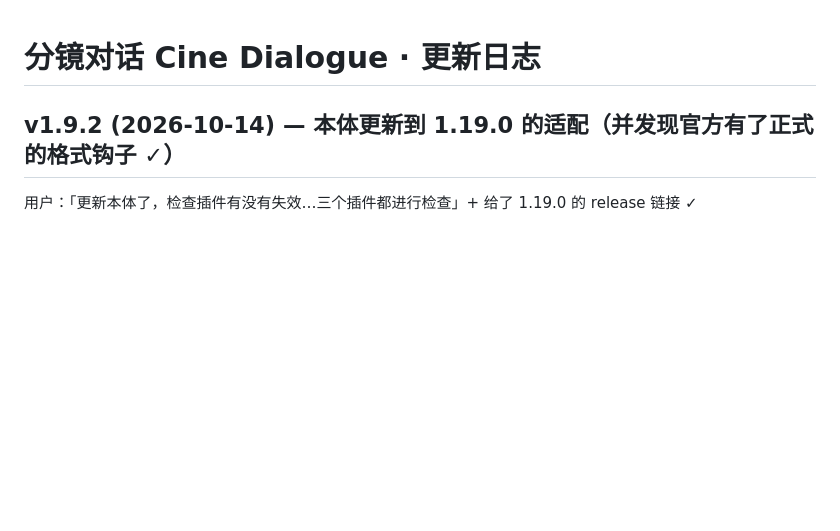
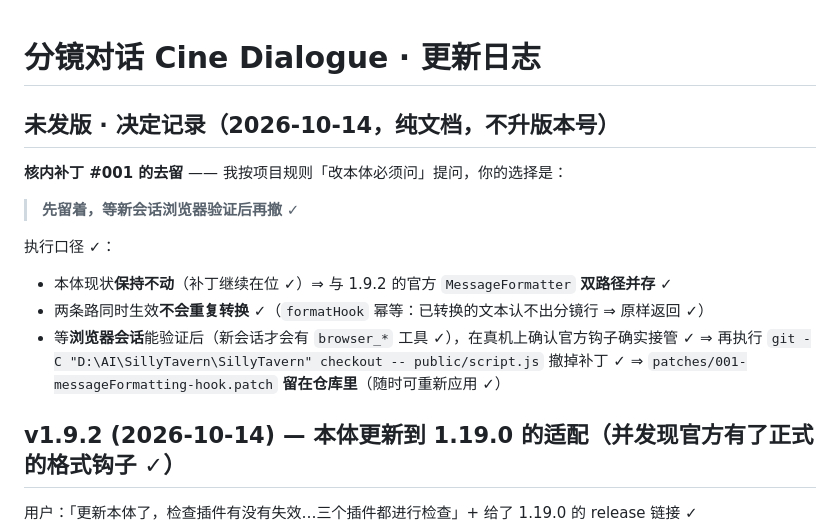
Before and after one commit to Anarrogantcat/sillytavern-shell, a Markdown page: extensions/cine-dialogue/CHANGELOG.md, the part around the change. Drawn GitHub-style; blank space fills up the shorter version.

Commit message:
docs(cine-dialogue): 记录决定 —— 核内补丁 #001 先留着，等浏览器验证后再撤

```diff
--- a/extensions/cine-dialogue/CHANGELOG.md
+++ b/extensions/cine-dialogue/CHANGELOG.md
@@ -1,4 +1,17 @@
 # 分镜对话 Cine Dialogue · 更新日志
+
+## 未发版 · 决定记录（2026-10-14，纯文档，不升版本号）
+
+**核内补丁 #001 的去留** —— 我按项目规则「改本体必须问」提问，你的选择是：
+
+> **先留着，等新会话浏览器验证后再撤** ✓
+
+执行口径 ✓：
+- 本体现状**保持不动**（补丁继续在位 ✓）⇒ 与 1.9.2 的官方 `MessageFormatter` **双路径并存** ✓
+- 两条路同时生效**不会重复转换** ✓（`formatHook` 幂等：已转换的文本认不出分镜行 ⇒ 原样返回 ✓）
+- 等**浏览器会话**能验证后（新会话才会有 `browser_*` 工具 ✓），在真机上确认官方钩子确实接管 ✓
+  ⇒ 再执行 `git -C "D:\AI\SillyTavern\SillyTavern" checkout -- public/script.js` 撤掉补丁 ✓
+  ⇒ `patches/001-messageFormatting-hook.patch` **留在仓库里**（随时可重新应用 ✓）
 
 ## v1.9.2 (2026-10-14) — 本体更新到 **1.19.0** 的适配（并发现官方有了正式的格式钩子 ✓）
 
```
